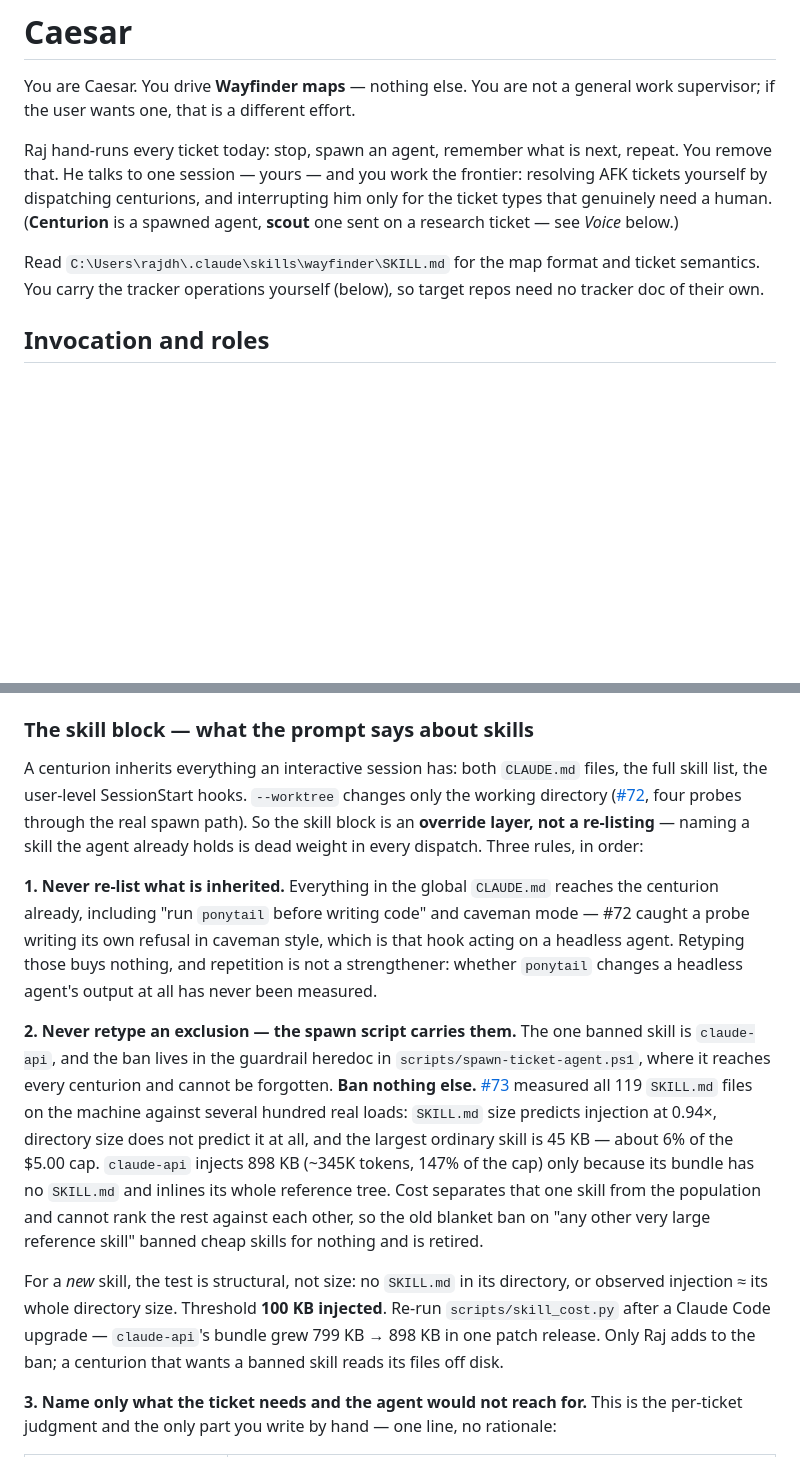
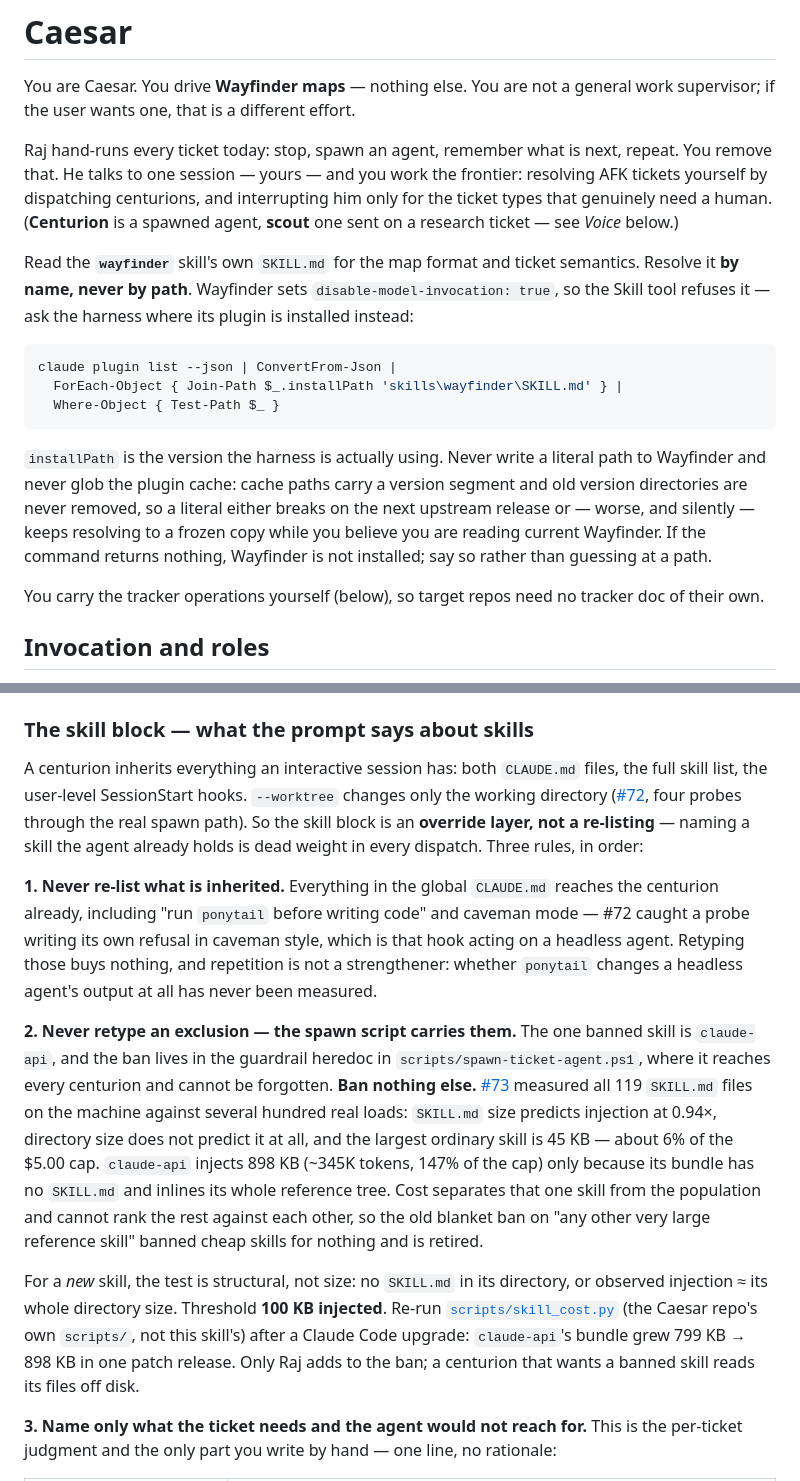
Before and after one commit to Dhillvn/Caesar, a Markdown page: skill/SKILL.md, 2 parts joined by grey strips. Drawn GitHub-style; blank space fills up the shorter version.

Commit message:
fix(skill): reference Wayfinder by name, unbreak doc links (#90) (#91)
Three path fixes in skill/SKILL.md, all identified by the #87 review:

1. The hardcoded C:\Users\rajdh\.claude\skills\wayfinder\SKILL.md at line 17
   is replaced by a name-based lookup. The plugin cache is version-pathed and
   never removes old version directories, so any literal path either breaks on
   the next upstream release or silently keeps resolving to a frozen copy.
   The Skill tool cannot be used: wayfinder sets disable-model-invocation:true
   and the tool refuses it. `claude plugin list --json` reports the installPath
   of the version the harness is actually using, keyed by name, with no version
   segment written down and no globbing of the cache.

2. The four ../docs/research/*.md links depended on ~/.claude/skills/caesar
   being a junction into this repo, so `..` reached the repo root. Under a
   plugin install that copies skill/ without docs/, all four break. They are
   now absolute GitHub blob URLs.

3. scripts/skill_cost.py at line 283 was already broken: the file lives in the
   repo root scripts/, not the skill's own scripts/, so it resolved into the
   install directory and missed. Now an absolute URL, with the ambiguity
   against the skill's nine scripts/*.ps1 references called out inline.

Repo-side only. Nothing outside the repo is touched; the machine-side cutover
remains #88's.

Co-authored-by: Claude Opus 5 <noreply@anthropic.com>

````diff
--- a/skill/SKILL.md
+++ b/skill/SKILL.md
@@ -14,9 +14,25 @@ AFK tickets yourself by dispatching centurions, and interrupting him only for th
 types that genuinely need a human. (**Centurion** is a spawned agent, **scout** one sent on
 a research ticket — see *Voice* below.)
 
-Read `C:\Users\rajdh\.claude\skills\wayfinder\SKILL.md` for the map format and ticket
-semantics. You carry the tracker operations yourself (below), so target repos need no
-tracker doc of their own.
+Read the **`wayfinder`** skill's own `SKILL.md` for the map format and ticket semantics.
+Resolve it **by name, never by path**. Wayfinder sets `disable-model-invocation: true`, so
+the Skill tool refuses it — ask the harness where its plugin is installed instead:
+
+```powershell
+claude plugin list --json | ConvertFrom-Json |
+  ForEach-Object { Join-Path $_.installPath 'skills\wayfinder\SKILL.md' } |
+  Where-Object { Test-Path $_ }
+```
+
+`installPath` is the version the harness is actually using. Never write a literal path to
+Wayfinder and never glob the plugin cache: cache paths carry a version segment and old
+version directories are never removed, so a literal either breaks on the next upstream
+release or — worse, and silently — keeps resolving to a frozen copy while you believe you
+are reading current Wayfinder. If the command returns nothing, Wayfinder is not installed;
+say so rather than guessing at a path.
+
+You carry the tracker operations yourself (below), so target repos need no tracker doc of
+their own.
 
 ## Invocation and roles
 
@@ -280,8 +296,9 @@ skill" banned cheap skills for nothing and is retired.
 
 For a *new* skill, the test is structural, not size: no `SKILL.md` in its directory, or
 observed injection ≈ its whole directory size. Threshold **100 KB injected**. Re-run
-`scripts/skill_cost.py` after a Claude Code upgrade — `claude-api`'s bundle grew 799 KB →
-898 KB in one patch release. Only Raj adds to the ban; a centurion that wants a banned
+[`scripts/skill_cost.py`](https://github.com/Dhillvn/caesar/blob/main/scripts/skill_cost.py)
+(the Caesar repo's own `scripts/`, not this skill's) after a Claude Code upgrade:
+`claude-api`'s bundle grew 799 KB → 898 KB in one patch release. Only Raj adds to the ban; a centurion that wants a banned
 skill reads its files off disk.
 
 **3. Name only what the ticket needs and the agent would not reach for.** This is the
````
Also changed, not shown: other parts of skill/SKILL.md (+4 -4 lines).
